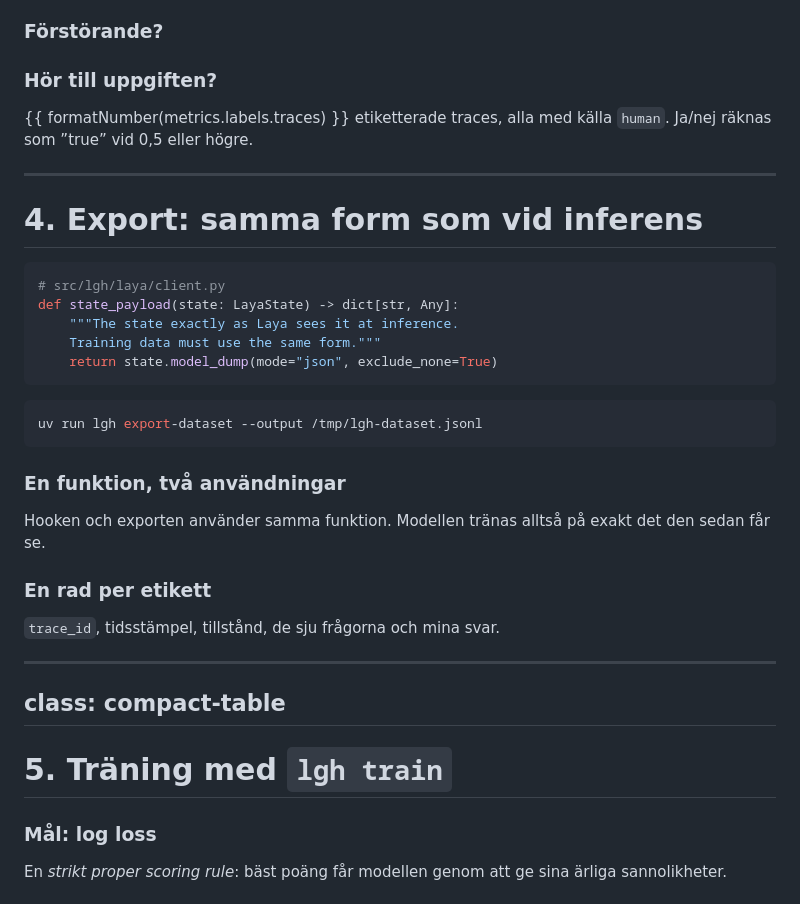
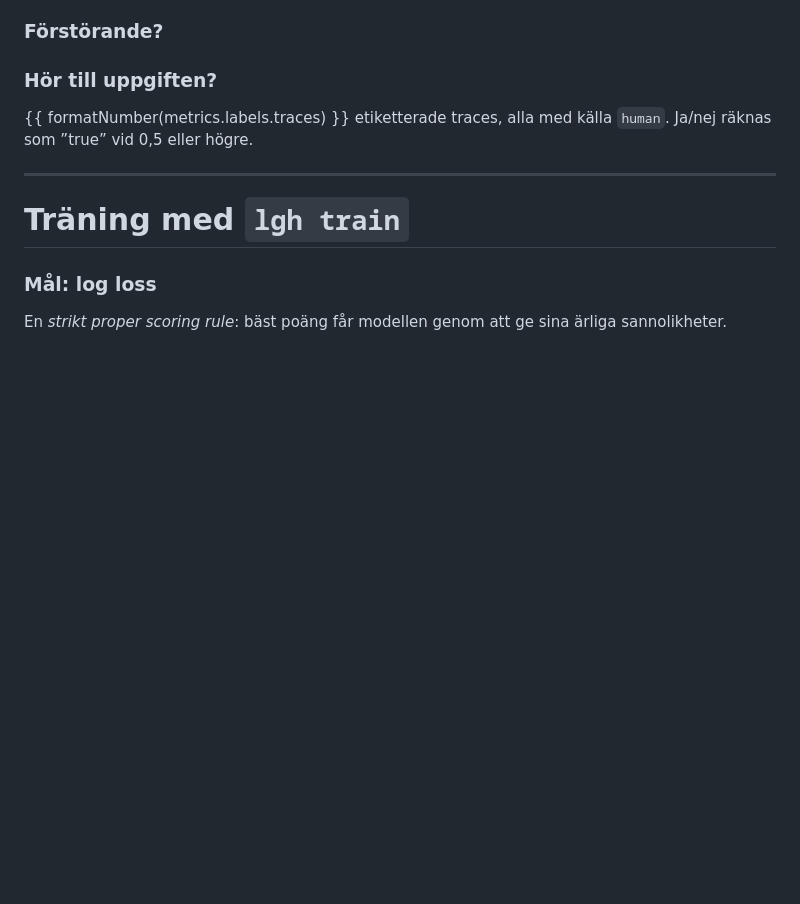
Before and after one commit to morre95/Laya-GuardRails-Harness, a Markdown page: presentation/slides.md, the part around one of its changes. Drawn GitHub-style; blank space fills up the shorter version.

````diff
--- a/presentation/slides.md
+++ b/presentation/slides.md
@@ -588,40 +546,7 @@ Det är bra att jag inte gjorde många farliga saker, men det betyder att modell
 
 ---
 
-# 4. Export: samma form som vid inferens
-
-<div class="grid grid-cols-[1.2fr_1fr] gap-6 mt-4">
-<div>
-
-```python {all|3-4|all}
-# src/lgh/laya/client.py
-def state_payload(state: LayaState) -> dict[str, Any]:
-    """The state exactly as Laya sees it at inference.
-    Training data must use the same form."""
-    return state.model_dump(mode="json", exclude_none=True)
-```
-
-```bash
-uv run lgh export-dataset --output /tmp/lgh-dataset.jsonl
-```
-
-</div>
-<div class="grid gap-3 content-start">
-<div class="card"><h3>En funktion, två användningar</h3><p>Hooken och exporten använder samma funktion. Modellen tränas alltså på exakt det den sedan får se.</p></div>
-<div class="card"><h3>En rad per etikett</h3><p><code>trace_id</code>, tidsstämpel, tillstånd, de sju frågorna och mina svar.</p></div>
-</div>
-</div>
-
-<!--
-En vanlig bugg i maskininlärning är att träningsdatan ser lite annorlunda ut än det modellen får i produktion.
-Här är det samma funktion som formaterar tillståndet i båda fallen, så det kan inte glida isär.
--->
-
----
-class: compact-table
----
-
-# 5. Träning med `lgh train`
+# Träning med `lgh train`
 
 <script setup>
 import { metrics, formatNumber } from './data'
````
Also changed, not shown: other parts of presentation/slides.md (+30 -118 lines).
